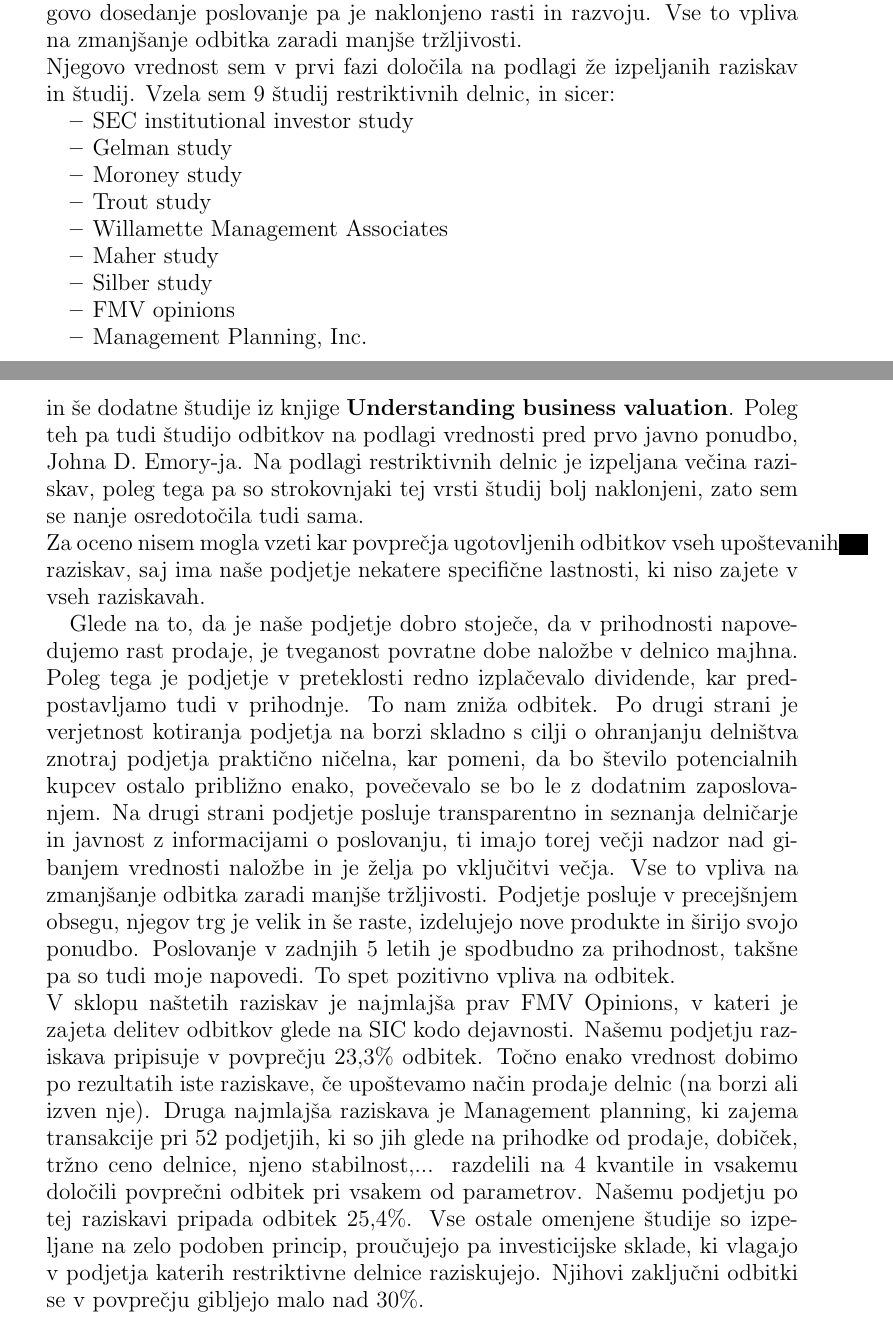
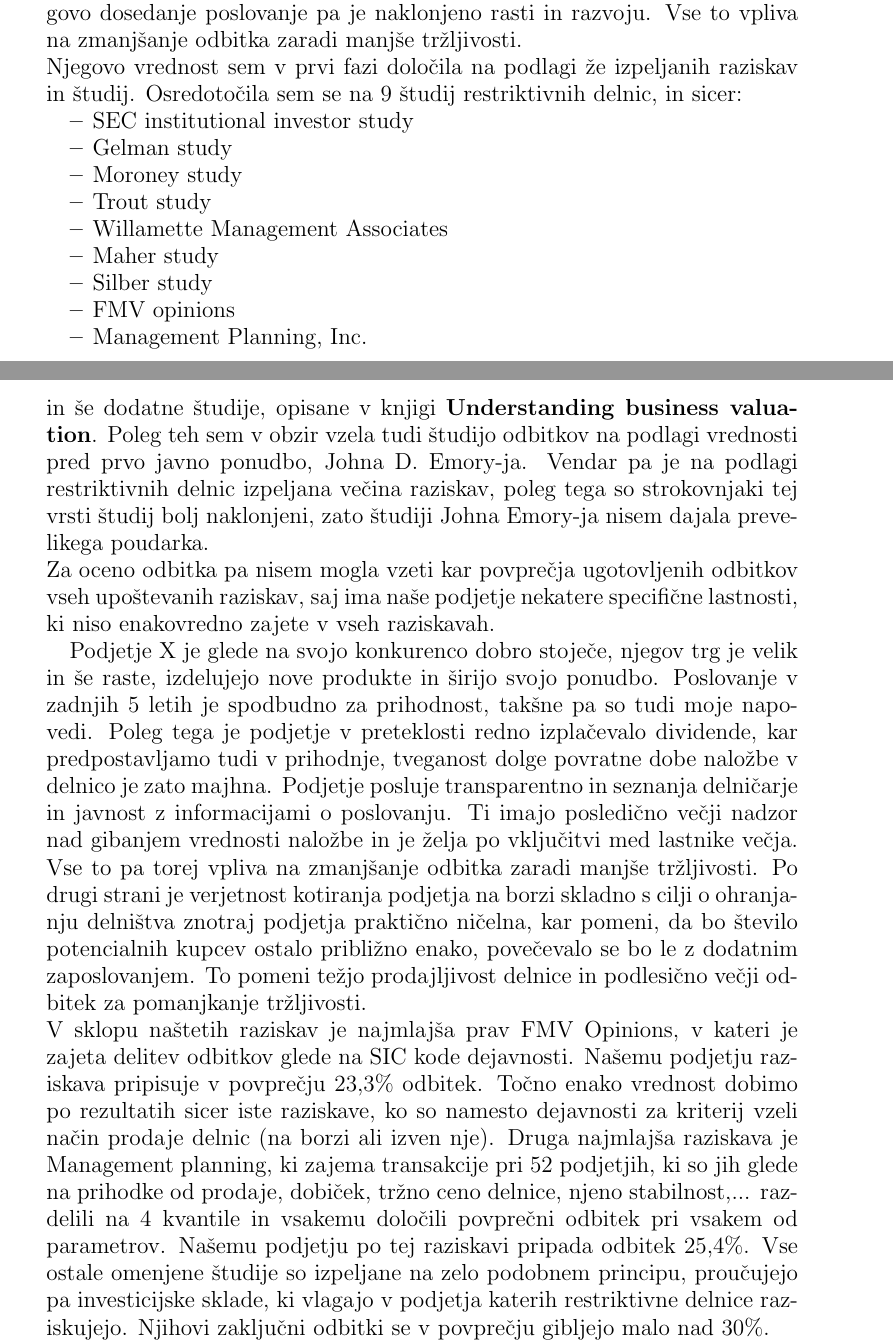
Before and after one commit to nezahabjan/Diplomska-naloga-, a LaTeX thesis (Latex predstavitev/Diplomska naloga.tex): two parts of pages 28 and 29 of 29, joined at a grey line, cut so that both start at the same text. Compiled offline with pdfLaTeX.

Commit message:
dodajanje

```diff
--- a/Latex predstavitev/Diplomska naloga.tex
+++ b/Latex predstavitev/Diplomska naloga.tex
@@ -619,7 +619,7 @@ Tu sem se oprla na študije angleškega podjetja RSM, ki se ukvarja med drugim t
 \item{\textbf{Odbitek zaradi pomanjkanja tržljivosti}}
 Pomanjkanje tržljivosti naložbe v delnice podjetja X je povzročitelj drugega, za nas najpomembnejšega odbitka.\par
 Iz opisanih značilnosti delnic podjetja lahko vidimo, da ima njegov delničar že statuarno precej omejitev pri prodaji svoje naložbe, zato bo odbitek predvidoma višji. Poleg tega je zaradi zaprtosti podjetja manj potencialnih kupcev, kar prodajo še dodatno otežuje, verjetnost kotiranja na borzi pa je skladno s cilji o ohranjanju delništva znotraj podjetja praktično ničelna. Na drugi strani podjetje delničarjem redno izplačuje dividende, posluje transparentno in seznanja delničarje in javnost z informacijami o poslovanju, njegovo dosedanje poslovanje pa je naklonjeno rasti in razvoju. Vse to vpliva na zmanjšanje odbitka zaradi manjše tržljivosti.\\
-Njegovo vrednost sem v prvi fazi določila na podlagi že izpeljanih raziskav in študij. Vzela sem 9 študij restriktivnih delnic, in sicer:
+Njegovo vrednost sem v prvi fazi določila na podlagi že izpeljanih raziskav in študij. Osredotočila sem se na 9 študij restriktivnih delnic, in sicer:
 \begin{itemize}
 \item SEC institutional investor study
 \item Gelman study
@@ -631,11 +631,11 @@ Njegovo vrednost sem v prvi fazi določila na podlagi že izpeljanih raziskav in
 \item FMV opinions
 \item Management Planning, Inc.
 \end{itemize}
-in še dodatne študije iz knjige \textbf{Understanding business valuation}.
-Poleg teh pa tudi študijo odbitkov na podlagi vrednosti pred prvo javno ponudbo, Johna D. Emory-ja. Na podlagi restriktivnih delnic je izpeljana večina raziskav, poleg tega pa so strokovnjaki tej vrsti študij bolj naklonjeni, zato sem se nanje osredotočila tudi sama.\\
-Za oceno nisem mogla vzeti kar povprečja ugotovljenih odbitkov vseh upoštevanih raziskav, saj ima naše podjetje nekatere specifične lastnosti, ki niso zajete v vseh raziskavah.\par
-Glede na to, da je naše podjetje dobro stoječe, da v prihodnosti napovedujemo rast prodaje, je tveganost povratne dobe naložbe v delnico majhna. Poleg tega je podjetje v preteklosti redno izplačevalo dividende, kar predpostavljamo tudi v prihodnje. To nam zniža odbitek. Po drugi strani je verjetnost kotiranja podjetja na borzi skladno s cilji o ohranjanju delništva znotraj podjetja praktično ničelna, kar pomeni, da bo število potencialnih kupcev ostalo približno enako, povečevalo se bo le z dodatnim zaposlovanjem. Na drugi strani podjetje posluje transparentno in seznanja delničarje in javnost z informacijami o poslovanju, ti imajo torej večji nadzor nad gibanjem vrednosti naložbe in je želja po vključitvi večja. Vse to vpliva na zmanjšanje odbitka zaradi manjše tržljivosti. Podjetje posluje v precejšnjem obsegu, njegov trg je velik in še raste, izdelujejo nove produkte in širijo svojo ponudbo. Poslovanje v zadnjih 5 letih je spodbudno za prihodnost, takšne pa so tudi moje napovedi. To spet pozitivno vpliva na odbitek. \\
-V sklopu naštetih raziskav je najmlajša prav FMV Opinions, v kateri je zajeta delitev odbitkov glede na SIC kodo dejavnosti. Našemu podjetju raziskava pripisuje v povprečju 23,3\% odbitek. Točno enako vrednost dobimo po rezultatih iste raziskave, če upoštevamo način prodaje delnic (na borzi ali izven nje). Druga najmlajša raziskava je Management planning, ki zajema transakcije pri 52 podjetjih, ki so jih glede na prihodke od prodaje, dobiček, tržno ceno delnice, njeno stabilnost,... razdelili na 4 kvantile in vsakemu določili povprečni odbitek pri vsakem od parametrov. Našemu podjetju po tej raziskavi pripada odbitek 25,4\%. Vse ostale omenjene študije so izpeljane na zelo podoben princip, proučujejo pa investicijske sklade, ki vlagajo v podjetja katerih restriktivne delnice raziskujejo. Njihovi zaključni odbitki se v povprečju gibljejo malo nad 30\%.\par
+in še dodatne študije, opisane v knjigi \textbf{Understanding business valuation}.
+Poleg teh sem v obzir vzela tudi študijo odbitkov na podlagi vrednosti pred prvo javno ponudbo, Johna D. Emory-ja. Vendar pa je na podlagi restriktivnih delnic izpeljana večina raziskav, poleg tega so strokovnjaki tej vrsti študij bolj naklonjeni, zato študiji Johna Emory-ja nisem dajala prevelikega poudarka.\\
+Za oceno odbitka pa nisem mogla vzeti kar povprečja ugotovljenih odbitkov vseh upoštevanih raziskav, saj ima naše podjetje nekatere specifične lastnosti, ki niso enakovredno zajete v vseh raziskavah.\par
+Podjetje X je glede na svojo konkurenco dobro stoječe, njegov trg je velik in še raste, izdelujejo nove produkte in širijo svojo ponudbo. Poslovanje v zadnjih 5 letih je spodbudno za prihodnost, takšne pa so tudi moje napovedi. Poleg tega je podjetje v preteklosti redno izplačevalo dividende, kar predpostavljamo tudi v prihodnje, tveganost dolge povratne dobe naložbe v delnico je zato majhna. Podjetje posluje transparentno in seznanja delničarje in javnost z informacijami o poslovanju. Ti imajo posledično večji nadzor nad gibanjem vrednosti naložbe in je želja po vključitvi med lastnike večja. Vse to pa torej vpliva na zmanjšanje odbitka zaradi manjše tržljivosti. Po drugi strani je verjetnost kotiranja podjetja na borzi skladno s cilji o ohranjanju delništva znotraj podjetja praktično ničelna, kar pomeni, da bo število potencialnih kupcev ostalo približno enako, povečevalo se bo le z dodatnim zaposlovanjem. To pomeni težjo prodajljivost delnice in podlesično večji odbitek za pomanjkanje tržljivosti.\\
+V sklopu naštetih raziskav je najmlajša prav FMV Opinions, v kateri je zajeta delitev odbitkov glede na SIC kode dejavnosti. Našemu podjetju raziskava pripisuje v povprečju 23,3\% odbitek. Točno enako vrednost dobimo po rezultatih sicer iste raziskave, ko so namesto dejavnosti za kriterij vzeli način prodaje delnic (na borzi ali izven nje). Druga najmlajša raziskava je Management planning, ki zajema transakcije pri 52 podjetjih, ki so jih glede na prihodke od prodaje, dobiček, tržno ceno delnice, njeno stabilnost,... razdelili na 4 kvantile in vsakemu določili povprečni odbitek pri vsakem od parametrov. Našemu podjetju po tej raziskavi pripada odbitek 25,4\%. Vse ostale omenjene študije so izpeljane na zelo podobnem principu, proučujejo pa investicijske sklade, ki vlagajo v podjetja katerih restriktivne delnice raziskujejo. Njihovi zaključni odbitki se v povprečju gibljejo malo nad 30\%.\par
 Sama bi torej glede na vse opisane rezultate in glede na zgoraj navedene lastnosti delništva, našemu podjetju pripisala odbitek v višini 23\%.
 
 
```
Also changed, not shown: Latex predstavitev/Diplomska naloga.pdf, 2 other files.
